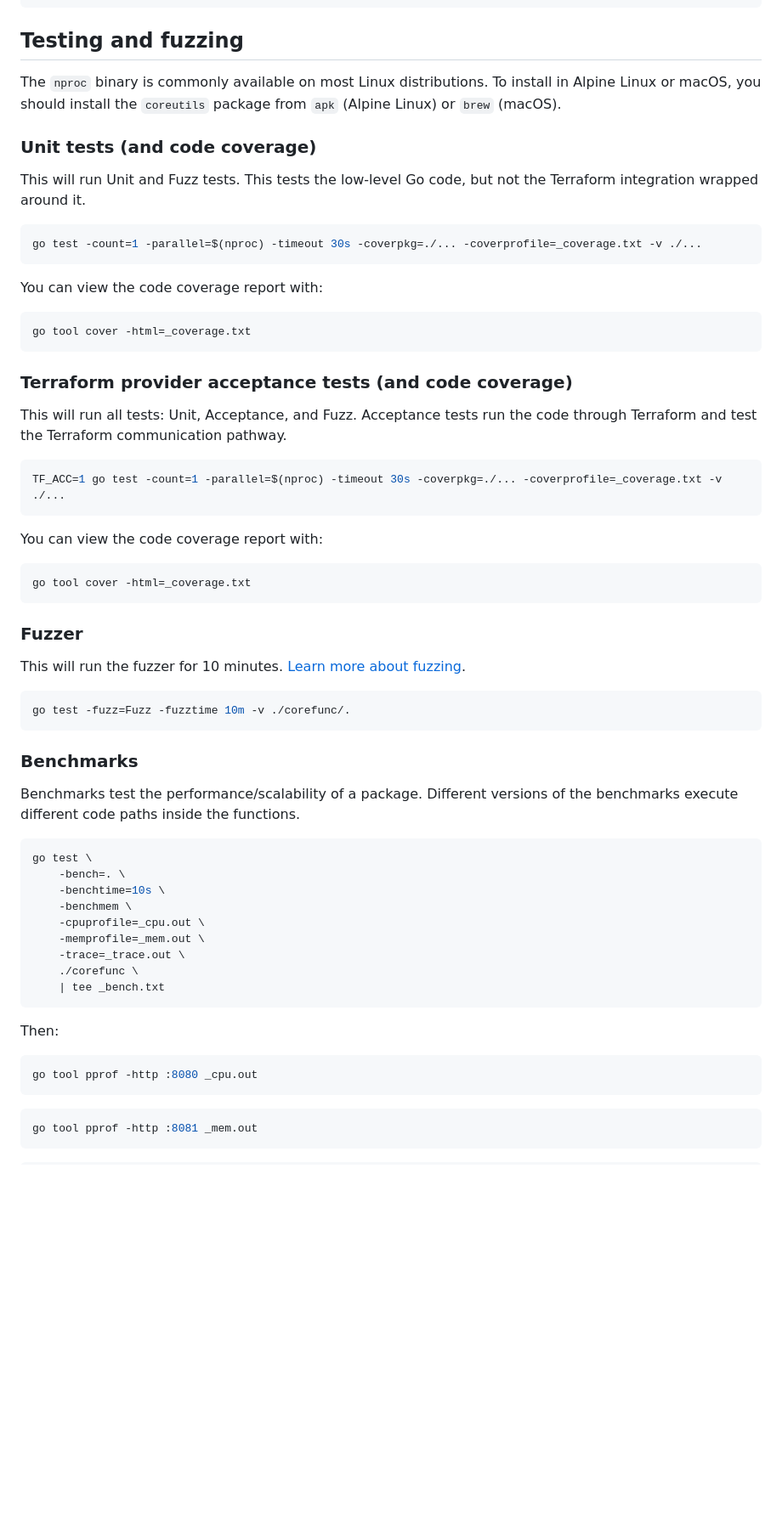
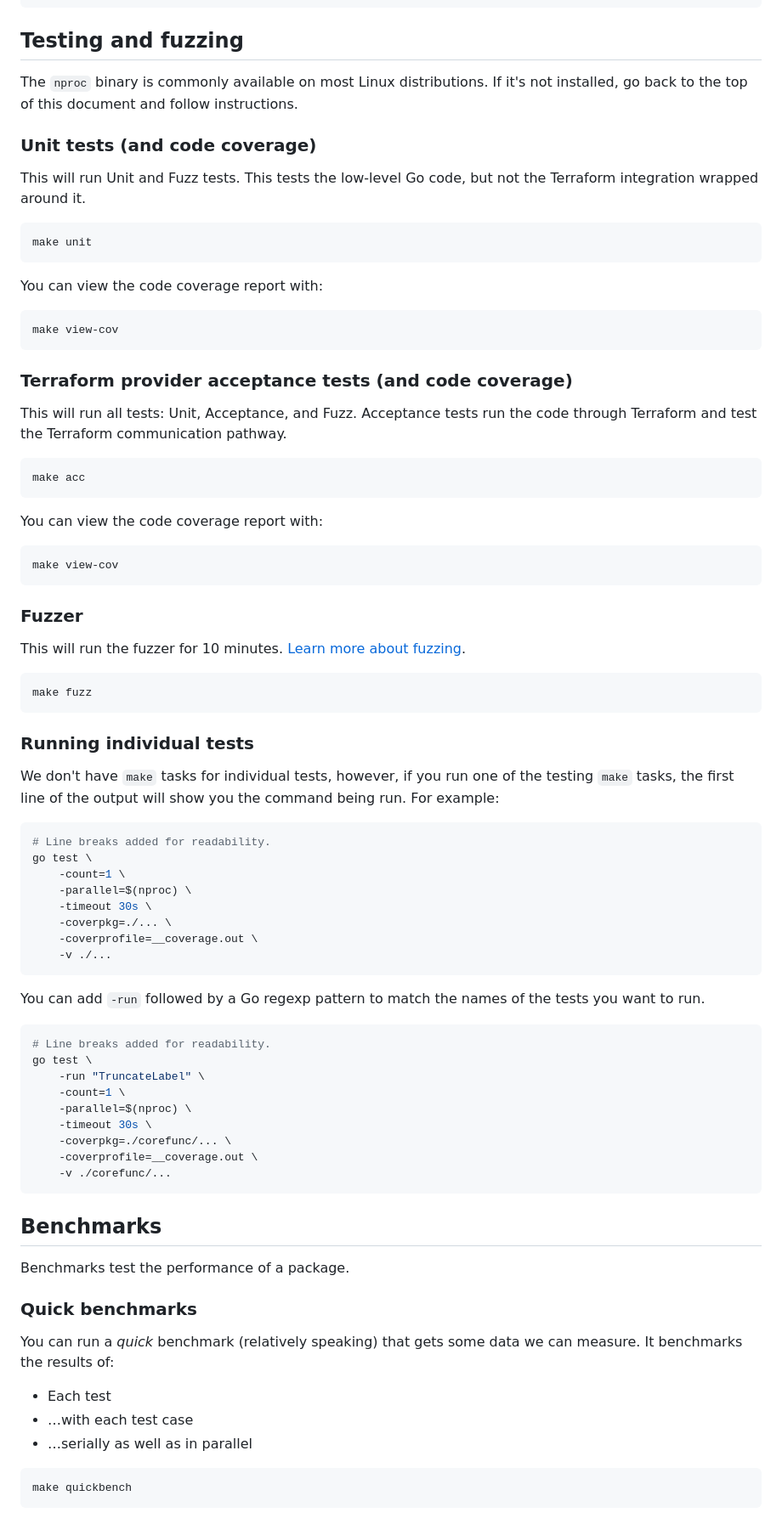
Before and after one commit to northwood-labs/terraform-provider-corefunc, a Markdown page: CONTRIBUTING.md, the part around one of its changes. Shown at 85% size. Rendered like a GitHub page; blank space fills up the shorter version.

````diff
--- a/CONTRIBUTING.md
+++ b/CONTRIBUTING.md
@@ -76,20 +115,20 @@ You can apply this plan to save these new output values to the Terraform state,
 
 ## Testing and fuzzing
 
-The `nproc` binary is commonly available on most Linux distributions. To install in Alpine Linux or macOS, you should install the `coreutils` package from `apk` (Alpine Linux) or `brew` (macOS).
+The `nproc` binary is commonly available on most Linux distributions. If it's not installed, go back to the top of this document and follow instructions.
 
 ### Unit tests (and code coverage)
 
 This will run Unit and Fuzz tests. This tests the low-level Go code, but not the Terraform integration wrapped around it.
 
 ```bash
-go test -count=1 -parallel=$(nproc) -timeout 30s -coverpkg=./... -coverprofile=_coverage.txt -v ./...
+make unit
 ```
 
 You can view the code coverage report with:
 
 ```bash
-go tool cover -html=_coverage.txt
+make view-cov
 ```
 
 ### Terraform provider acceptance tests (and code coverage)
@@ -97,13 +136,13 @@ go tool cover -html=_coverage.txt
 This will run all tests: Unit, Acceptance, and Fuzz. Acceptance tests run the code through Terraform and test the Terraform communication pathway.
 
 ```bash
-TF_ACC=1 go test -count=1 -parallel=$(nproc) -timeout 30s -coverpkg=./... -coverprofile=_coverage.txt -v ./...
+make acc
 ```
 
 You can view the code coverage report with:
 
 ```bash
-go tool cover -html=_coverage.txt
+make view-cov
 ```
 
 ### Fuzzer
@@ -111,32 +150,51 @@ go tool cover -html=_coverage.txt
 This will run the fuzzer for 10 minutes. [Learn more about fuzzing](https://go.dev/doc/tutorial/fuzz).
 
 ```bash
-go test -fuzz=Fuzz -fuzztime 10m -v ./corefunc/.
+make fuzz
 ```
 
-### Benchmarks
+### Running individual tests
 
-Benchmarks test the performance/scalability of a package. Different versions of the benchmarks execute different code paths inside the functions.
+We don't have `make` tasks for individual tests, however, if you run one of the testing `make` tasks, the first line of the output will show you the command being run. For example:
 
 ```bash
+# Line breaks added for readability.
 go test \
-    -bench=. \
-    -benchtime=10s \
-    -benchmem \
-    -cpuprofile=_cpu.out \
-    -memprofile=_mem.out \
-    -trace=_trace.out \
-    ./corefunc \
-    | tee _bench.txt
+    -count=1 \
+    -parallel=$(nproc) \
+    -timeout 30s \
+    -coverpkg=./... \
+    -coverprofile=__coverage.out \
+    -v ./...
 ```
 
-Then:
+You can add `-run` followed by a Go regexp pattern to match the names of the tests you want to run.
 
 ```bash
-go tool pprof -http :8080 _cpu.out
+# Line breaks added for readability.
+go test \
+    -run "TruncateLabel" \
+    -count=1 \
+    -parallel=$(nproc) \
+    -timeout 30s \
+    -coverpkg=./corefunc/... \
+    -coverprofile=__coverage.out \
+    -v ./corefunc/...
 ```
 
+## Benchmarks
+
+Benchmarks test the performance of a package.
+
+### Quick benchmarks
+
+You can run a _quick_ benchmark (relatively speaking) that gets some data we can measure. It benchmarks the results of:
+
+* Each test
+* …with each test case
+* …serially as well as in parallel
+
 ```bash
-go tool pprof -http :8081 _mem.out
+make quickbench
 ```
 
````
Also changed, not shown: other parts of CONTRIBUTING.md (+132 -36 lines).
